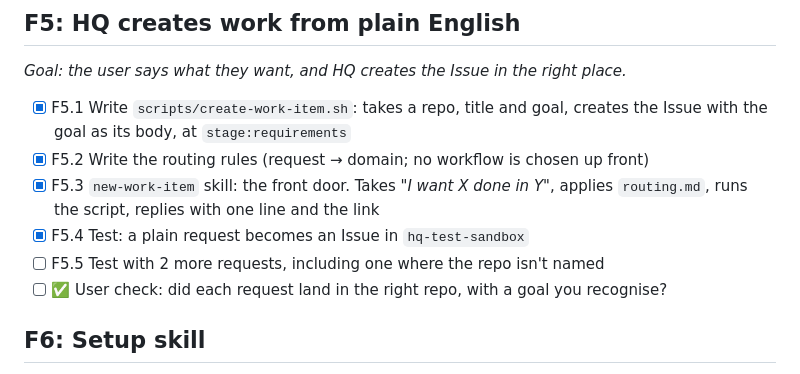
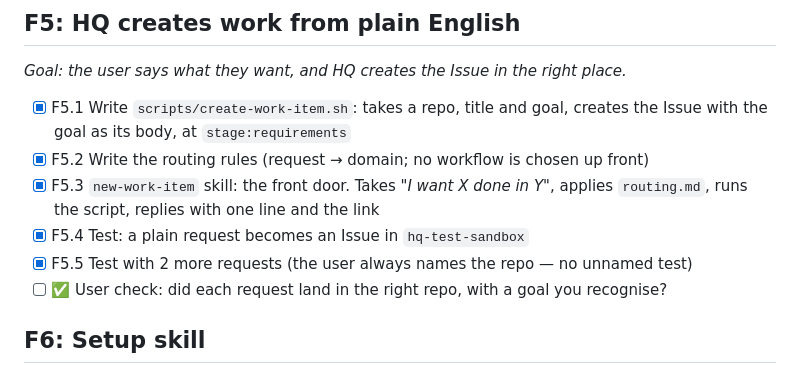
Before and after one commit to Logangosha/hq, a Markdown page: features.md, the part around the change. GitHub-like rendering.

Commit message:
F5.5 done: user always names the repo
Co-Authored-By: Claude Opus 5 <noreply@anthropic.com>

```diff
--- a/features.md
+++ b/features.md
@@ -33,7 +33,7 @@ first and last step.
 - [x] F5.3 `new-work-item` skill: the front door. Takes *"I want X done in Y"*, applies
       `routing.md`, runs the script, replies with one line and the link
 - [x] F5.4 Test: a plain request becomes an Issue in `hq-test-sandbox`
-- [ ] F5.5 Test with 2 more requests, including one where the repo isn't named
+- [x] F5.5 Test with 2 more requests (the user always names the repo — no unnamed test)
 - [ ] ✅ User check: did each request land in the right repo, with a goal you recognise?
 
 ## F6: Setup skill
```
